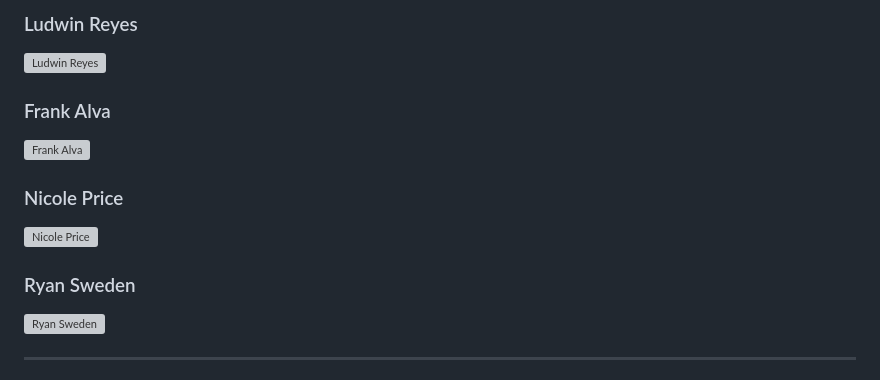
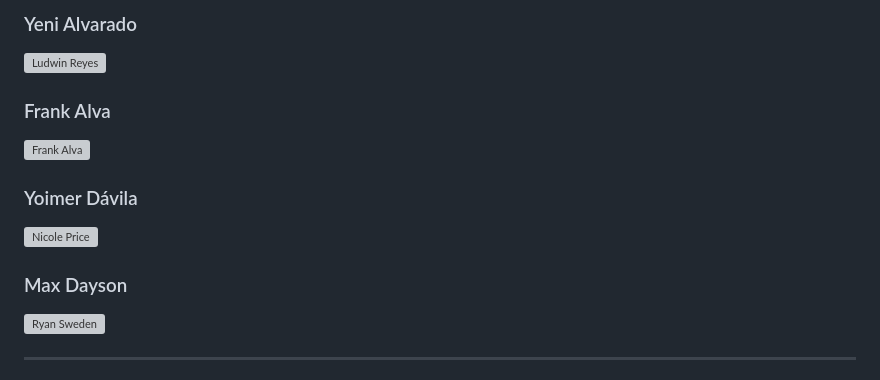
Before and after one commit to ZenDriver-upc-pre-202302-si732-ws71/Fronted-Mobile-App, a Markdown page: README.md, the part around one of its changes. Drawn GitHub-style; grey boxes are pictures that could not be loaded.

```diff
--- a/README.md
+++ b/README.md
@@ -23,14 +23,14 @@ ZenDriver es una aplicación móvil en la que los choferes profesionales pueden
 
-### Ludwin Reyes
+### Yeni Alvarado
 [![Ludwin Reyes](https://github.com/Innova-mind/Innova-mind.github.io/blob/main/assets/images/contributors/LudwinReyes.png)](https://www.linkedin.com/in/ludwin-reyes-suarez-51124a1bb)
 
 ### Frank Alva
 [![Frank Alva](https://github.com/Innova-mind/Innova-mind.github.io/blob/main/assets/images/contributors/FrankAlva.png)](https://www.linkedin.com/in/dominik-mendoza-ramos-91496a224/)
 
-### Nicole Price
+### Yoimer Dávila
 [![Nicole Price](https://github.com/Innova-mind/Innova-mind.github.io/blob/main/assets/images/contributors/NicolePrice.png)](https://www.linkedin.com/in/dominik-mendoza-ramos-91496a224/)
 
-### Ryan Sweden
+### Max Dayson
 [![Ryan Sweden](https://github.com/Innova-mind/Innova-mind.github.io/blob/main/assets/images/contributors/RyanSweden.png)](https://www.linkedin.com/in/dominik-mendoza-ramos-91496a224/)
 
 ---
```
Also changed, not shown: other parts of README.md (+2 -2 lines).
